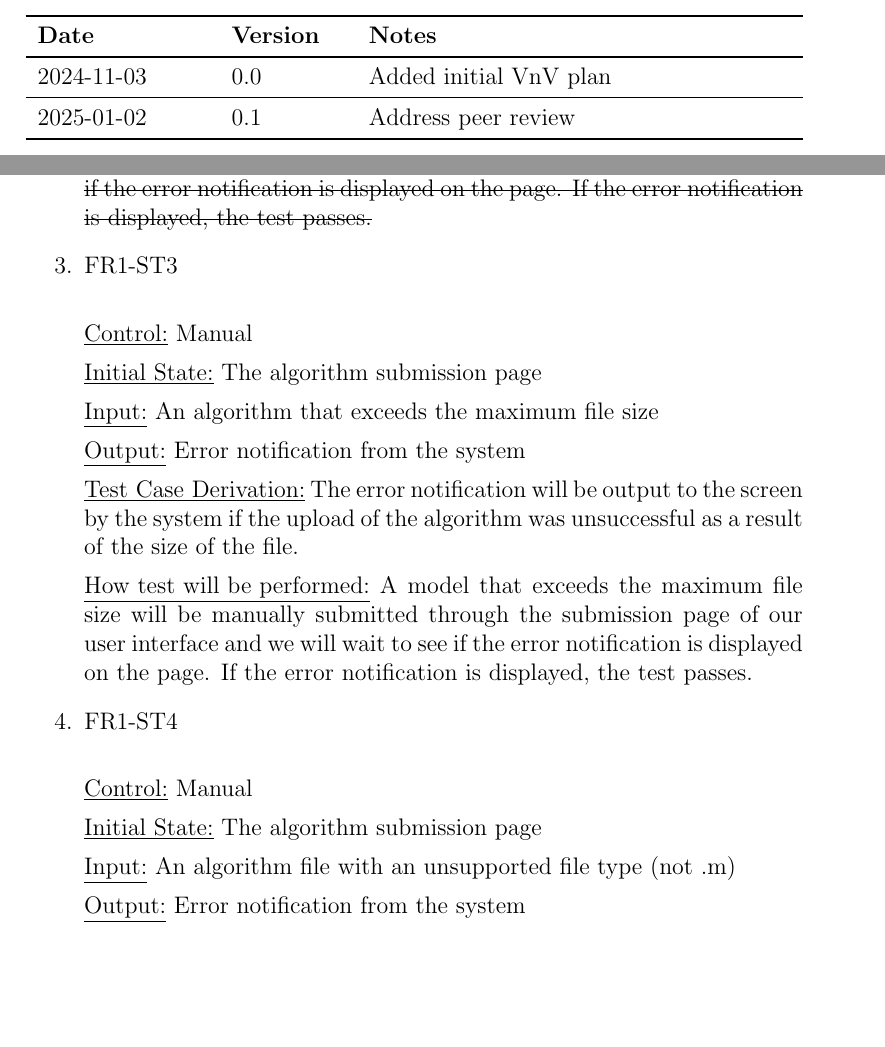
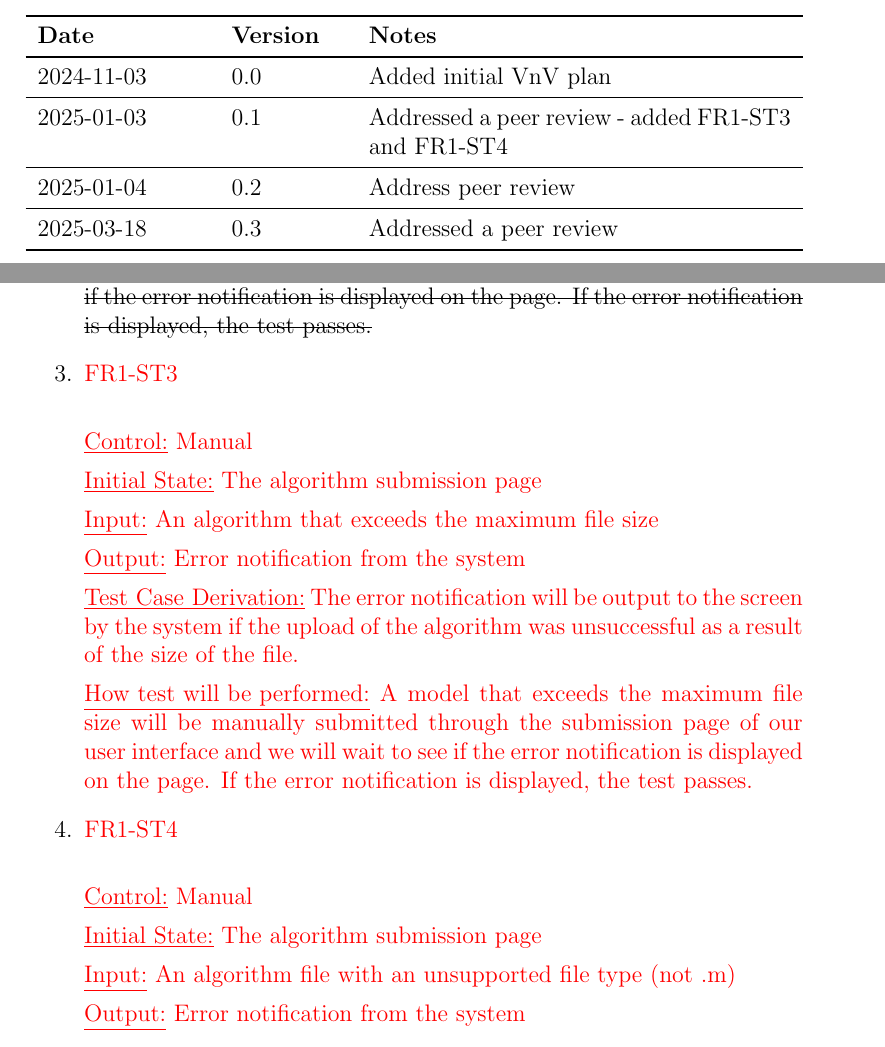
Before and after one commit to AidanMariglia/SOCAlgoTestPlatform, a LaTeX document (docs/VnVPlan/VnVPlan.tex): two parts of pages 2 and 11 of 32, joined at a grey line, cut so that both start at the same text, the shorter picture padded with empty space. Compiled offline with pdfLaTeX.

Commit message:
Add existing changes to revision history and highlight changes in the document

```diff
--- a/docs/VnVPlan/VnVPlan.tex
+++ b/docs/VnVPlan/VnVPlan.tex
@@ -35,7 +35,11 @@
 \midrule
 2024-11-03 & 0.0 & Added initial VnV plan\\
 \midrule
-2025-01-02 & 0.1 & Address peer review\\
+2025-01-03 & 0.1 & Addressed a peer review - added FR1-ST3 and FR1-ST4\\
+\midrule
+2025-01-04 & 0.2 & Address peer review\\
+\midrule
+2025-03-18 & 0.3 & Addressed a peer review\\
 \bottomrule
 \end{tabularx}
 
@@ -242,29 +246,28 @@ This section covers all system tests for the functional requirements. The tests
 
 \underline{\sout{How test will be performed:}} \sout{An invalid algorithm will be manually submitted through the submission page of our user interface and we will wait to see if the error notification is displayed on the page. If the error notification is displayed, the test passes.}
 
-\item{FR1-ST3\\}
+\item\textcolor{red}{{FR1-ST3}\\}
 
-\underline{Control:} Manual
+\textcolor{red}{\underline{Control:} Manual}
 
-\underline{Initial State:} The algorithm submission page
+\textcolor{red}{\underline{Initial State:} The algorithm submission page}
 
-\underline{Input:} An algorithm that exceeds the maximum file size
+\textcolor{red}{\underline{Input:} An algorithm that exceeds the maximum file size}
 
-\underline{Output:} Error notification from the system
+\textcolor{red}{\underline{Output:} Error notification from the system}
 
-\underline{Test Case Derivation:} The error notification will be output to the screen by the system if the upload of the algorithm was unsuccessful as a result of the size of the file.
+\textcolor{red}{\underline{Test Case Derivation:} The error notification will be output to the screen by the system if the upload of the algorithm was unsuccessful as a result of the size of the file.}
 
-\underline{How test will be performed:} A model that exceeds the maximum file size will be manually submitted through the submission page of our user interface and we will wait to see if the error notification is displayed on the page. If the error notification is displayed, the test passes.
+\textcolor{red}{\underline{How test will be performed:} A model that exceeds the maximum file size will be manually submitted through the submission page of our user interface and we will wait to see if the error notification is displayed on the page. If the error notification is displayed, the test passes.}
 
-\item{FR1-ST4\\}
 
-\underline{Control:} Manual
+\item{\textcolor{red}{FR1-ST4}\\}
 
-\underline{Initial State:} The algorithm submission page
+\textcolor{red}{\underline{Control:} Manual}
 
-\underline{Input:} An algorithm file with an unsupported file type (not .m)
+\textcolor{red}{\underline{Initial State:} The algorithm submission page}
 
-\underline{Output:} Error notification from the system
+\textcolor{red}{\underline{Input:} An algorithm file with an unsupported file type (not .m)}
 
-\underline{Test Case Derivation:} The error notification will be output to the screen by the system if the upload of the algorithm was unsuccessful as a result of an invalid type of file being uploaded.
+\textcolor{red}{\underline{Output:} Error notification from the system}
 
```
Also changed, not shown: docs/VnVPlan/VnVPlan.pdf, docs/VnVPlan/VnVPlan.tex (8 more changed lines).
